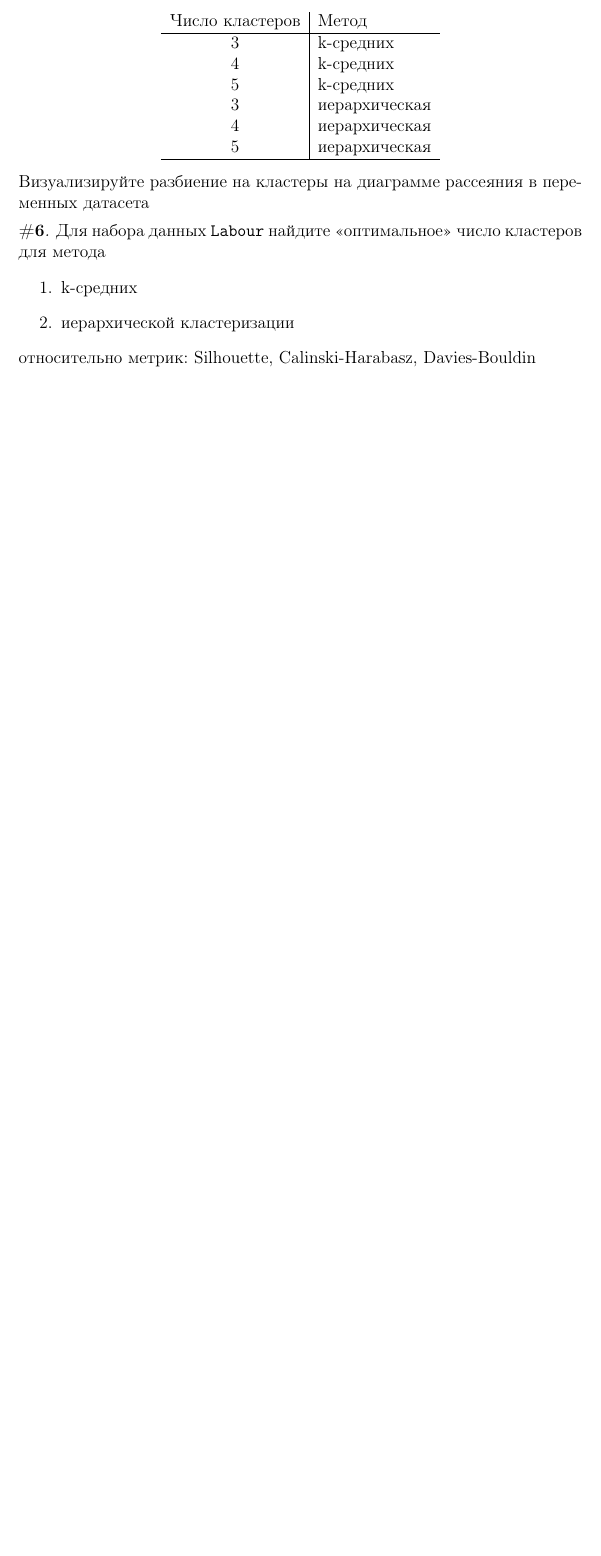
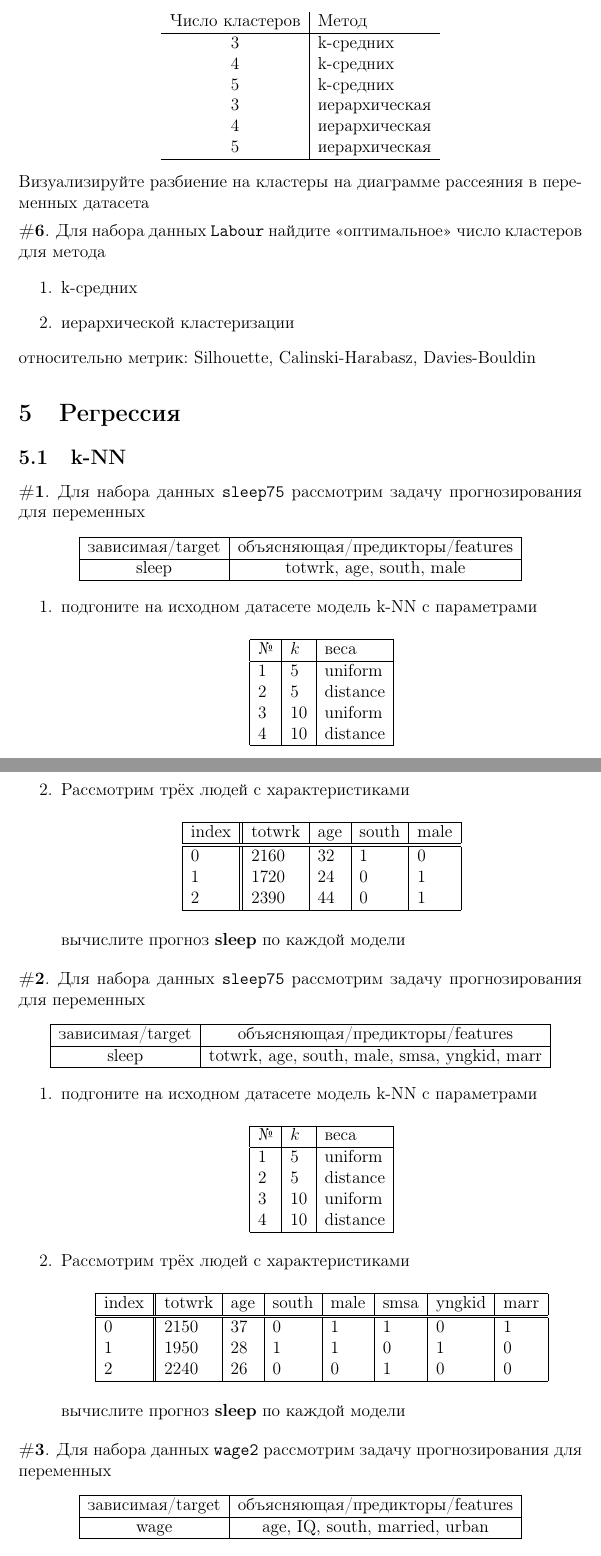
Before and after one commit to artamonoff/ML-intro, a LaTeX problem sheet (exercises/exercise-ml.tex, which reads exercises/classifier.tex, exercises/regression.tex): part of page 11 of 11 before the commit and two parts of pages 11 and 12 of 18 after it, the two joined at a grey line, cut so that both start at the same text, the shorter picture padded with empty space. The pictures show the PDF file exercises/exercise-ml.pdf that the author committed with the source.

Commit message:
update exercises

```diff
--- /dev/null
+++ b/exercises/classifier.tex
@@ -0,0 +1,18 @@
+% !TEX root = exercises-ml.tex
+
+\section{Классификация}
+
+\subsection{k-NN}
+
+\begin{exercise}
+Для набора данных \texttt{sleep75} рассмотрим переменные
+\begin{center}
+	\begin{tabular}{|c|c|} \hline
+		Зависимая/таргетная & объясняющие/признаки \\ \hline
+		male & sleep, totwrk, age, south \\ \hline
+	\end{tabular}
+\end{center}
+Рассмотрим трёх людей с характеристиками
+\begin{center}
+	\begin{tabular}{|l||l|l|l|l|}\hline
+		index & sleep & totwrk & age & south  \\ \hline\hline
@@ -0,0 +22,4 @@
+	\end{tabular}
+\end{center}
+Постройте прогноз для \textbf{male} методом k-NN с параметрами
+\begin{center}
@@ -0,0 +33,22 @@
+\end{center}
+\end{exercise}
+
+\begin{exercise}
+Для набора данных \texttt{sleep75} рассмотрим переменные
+\begin{center}
+	\begin{tabular}{|c|c|} \hline
+		Зависимая/таргетная & объясняющие/признаки \\ \hline
+		smsa & sleep, totwrk, age, south, male, yngkid, marr \\ \hline
+	\end{tabular}
+\end{center}
+Рассмотрим трёх людей с характеристиками
+\begin{center}
+	\begin{tabular}{|l||l|l|l|l|l|l|l|}\hline
+		index & sleep & totwrk & age & south & male & yngkid & marr \\ \hline\hline
+		0 & 2900 & 2150 & 37 & 0 & 1 &  0 & 1 \\
+		1 & 3120 & 1950 & 28 & 1 & 1 &  1 & 0 \\
+		2 & 2850 & 2240 & 26 & 0 & 0 &  0 & 0 \\ \hline
+	\end{tabular}
+\end{center}
+Постройте прогноз для \textbf{smsa} методом k-NN с параметрами
+\begin{center}
@@ -0,0 +62,16 @@
+\end{center}
+\end{exercise}
+
+\begin{exercise}
+Для набора данных \texttt{default} рассмотрим переменные
+\begin{center}
+	\begin{tabular}{|c|c|} \hline
+		Зависимая/таргетная & объясняющие/признаки \\ \hline
+		default & age, income, ownrent, selfempl \\ \hline
+	\end{tabular}
+\end{center}
+Рассмотрим трёх людей с характеристиками
+	\begin{center}
+		\begin{tabular}{|l||l|l|l|l|}\hline
+			index & age & income & ownrent & selfempl  \\ \hline\hline
+			0 & 37 & 2000 & 0 & 1  \\
--- /dev/null
+++ b/exercises/regression.tex
@@ -0,0 +1,293 @@
+% !TEX root = exercises-ml.tex
+
+\section{Регрессия}
+
+\subsection{k-NN}
+
+\begin{exercise}
+Для набора данных \texttt{sleep75} рассмотрим задачу прогнозирования
+для переменных
+\begin{center}
+	\begin{tabular}{|c|c|}\hline
+		зависимая/target & объясняющая/предикторы/features \\ \hline
+		sleep & totwrk, age, south, male \\ \hline
+	\end{tabular}
+\end{center}
+\begin{enumerate}
+	\item подгоните на исходном датасете модель k-NN с параметрами
+	\begin{center}
+		\begin{tabular}{|l|l|l|}\hline
+		№ & \(k\) & веса \\ \hline
+		1 & 5 & uniform \\
+		2 & 5 & distance \\
+		3 & 10 & uniform \\
+		4 & 10 & distance \\ \hline
+		\end{tabular}
+	\end{center}
+	\item Рассмотрим трёх людей с характеристиками
+	\begin{center}
+		\begin{tabular}{|l||l|l|l|l|}\hline
+			index & totwrk & age & south & male \\ \hline\hline
+			0 & 2160 & 32 & 1 & 0 \\
+			1 & 1720 & 24 & 0 & 1 \\
+			2 & 2390 & 44 & 0 & 1 \\ \hline
+		\end{tabular}
+	\end{center}
+	вычислите прогноз \textbf{sleep} по каждой модели
+\end{enumerate}
+\end{exercise}
+
+\begin{exercise}
+Для набора данных \texttt{sleep75} рассмотрим задачу прогнозирования
+для переменных
+\begin{center}
+	\begin{tabular}{|c|c|}\hline
+		зависимая/target & объясняющая/предикторы/features \\ \hline
+		sleep & totwrk, age, south, male, smsa, yngkid, marr \\ \hline
+	\end{tabular}
+\end{center}
+\begin{enumerate}
+	\item подгоните на исходном датасете модель k-NN с параметрами
+	\begin{center}
+		\begin{tabular}{|l|l|l|}\hline
+		№ & \(k\) & веса \\ \hline
+		1 & 5 & uniform \\
+		2 & 5 & distance \\
+		3 & 10 & uniform \\
+		4 & 10 & distance \\ \hline
+		\end{tabular}
+	\end{center}
+	\item Рассмотрим трёх людей с характеристиками
+	\begin{center}
+		\begin{tabular}{|l||l|l|l|l|l|l|l|}\hline
+			index & totwrk & age & south & male & smsa & yngkid & marr \\ \hline\hline
+			0 & 2150 & 37 & 0 & 1 & 1 & 0 & 1 \\
+			1 & 1950 & 28 & 1 & 1 & 0 & 1 & 0 \\
+			2 & 2240 & 26 & 0 & 0 & 1 & 0 & 0 \\ \hline
+		\end{tabular}
+	\end{center}
+	вычислите прогноз \textbf{sleep} по каждой модели
+\end{enumerate}
+\end{exercise}
+
+\begin{exercise}
+Для набора данных \texttt{wage2} рассмотрим задачу прогнозирования
+для переменных
+\begin{center}
+	\begin{tabular}{|c|c|}\hline
+		зависимая/target & объясняющая/предикторы/features \\ \hline
+		wage & age, IQ, south, married, urban \\ \hline
+	\end{tabular}
+\end{center}
+\begin{enumerate}
+	\item подгоните на исходном датасете модель k-NN с параметрами
+	\begin{center}
+		\begin{tabular}{|l|l|l|}\hline
+		№ & \(k\) & веса \\ \hline
+		1 & 5 & uniform \\
+		2 & 5 & distance \\
+		3 & 10 & uniform \\
+		4 & 10 & distance \\ \hline
+		\end{tabular}
+	\end{center}
+	\item Рассмотрим трёх людей с характеристиками
+	\begin{center}
+		\begin{tabular}{|l||l|l|l|l|l|}\hline
+			index & age & IQ & south & married & urban \\ \hline\hline
+			0 & 36 & 105 & 1 & 1 & 1 \\
+			1 & 29 & 123 & 0 & 1 & 0 \\
+			2 & 25 & 112 & 1 & 0 & 1 \\ \hline
+		\end{tabular}
+	\end{center}
+	вычислите прогноз \textbf{wage} по каждой модели
+\end{enumerate}
+\end{exercise}
+
+\begin{exercise}
+Для набора данных \texttt{wage2} рассмотрим задачу прогнозирования
+для переменных
+\begin{center}
+	\begin{tabular}{|c|c|}\hline
+		зависимая/target & объясняющая/предикторы/features \\ \hline
+		log(wage) & age, IQ, south, married, urban \\ \hline
+	\end{tabular}
+\end{center}
+\begin{enumerate}
+	\item подгоните на исходном датасете модель k-NN с параметрами
+	\begin{center}
+		\begin{tabular}{|l|l|l|}\hline
+		№ & \(k\) & веса \\ \hline
+		1 & 5 & uniform \\
+		2 & 5 & distance \\
+		3 & 10 & uniform \\
+		4 & 10 & distance \\ \hline
+		\end{tabular}
+	\end{center}
+	\item Рассмотрим трёх людей с характеристиками
+	\begin{center}
+		\begin{tabular}{|l||l|l|l|l|l|}\hline
+			index & age & IQ & south & married & urban \\ \hline\hline
+			0 & 36 & 105 & 1 & 1 & 1 \\
+			1 & 29 & 123 & 0 & 1 & 0 \\
+			2 & 25 & 112 & 1 & 0 & 1 \\ \hline
+		\end{tabular}
+	\end{center}
+	вычислите прогноз \textbf{wage} по каждой модели
+\end{enumerate}
+\end{exercise}
+
+\begin{exercise}
+Для набора данных \texttt{wage1} рассмотрим задачу прогнозирования
+для переменных
+\begin{center}
+	\begin{tabular}{|c|c|}\hline
+		зависимая/target & объясняющая/предикторы/features \\ \hline
+		wage & exper, female, married, smsa \\ \hline
+	\end{tabular}
+\end{center}
+\begin{enumerate}
+	\item подгоните на исходном датасете модель k-NN с параметрами
+	\begin{center}
+		\begin{tabular}{|l|l|l|}\hline
+		№ & \(k\) & веса \\ \hline
+		1 & 5 & uniform \\
+		2 & 5 & distance \\
+		3 & 10 & uniform \\
+		4 & 10 & distance \\ \hline
+		\end{tabular}
+	\end{center}
+	\item Рассмотрим трёх людей с характеристиками
+	\begin{center}
+		\begin{tabular}{|l||l|l|l|l|}\hline
+			index & exper & female & married & smsa \\ \hline\hline
+			0 & 5 & 1 & 1 & 1  \\
+			1 & 26 & 0 & 0 & 1 \\
+			2 & 38 & 1 & 1 & 0 \\ \hline
+		\end{tabular}
+	\end{center}
+	вычислите прогноз \textbf{wage} по каждой модели
+\end{enumerate}
+\end{exercise}
+
+\begin{exercise}
+Для набора данных \texttt{wage1} рассмотрим задачу прогнозирования
+для переменных
+\begin{center}
+	\begin{tabular}{|c|c|}\hline
+		зависимая/target & объясняющая/предикторы/features \\ \hline
+		log(wage) & exper, female, married, smsa \\ \hline
+	\end{tabular}
+\end{center}
+\begin{enumerate}
+	\item подгоните на исходном датасете модель k-NN с параметрами
+	\begin{center}
+		\begin{tabular}{|l|l|l|}\hline
+		№ & \(k\) & веса \\ \hline
+		1 & 5 & uniform \\
+		2 & 5 & distance \\
+		3 & 10 & uniform \\
+		4 & 10 & distance \\ \hline
+		\end{tabular}
+	\end{center}
+	\item Рассмотрим трёх людей с характеристиками
+	\begin{center}
+		\begin{tabular}{|l||l|l|l|l|}\hline
+			index & exper & female & married & smsa \\ \hline\hline
+			0 & 5 & 1 & 1 & 1  \\
+			1 & 26 & 0 & 0 & 1 \\
+			2 & 38 & 1 & 1 & 0 \\ \hline
+		\end{tabular}
+	\end{center}
+	вычислите прогноз \textbf{wage} по каждой модели
+\end{enumerate}
+\end{exercise}
+
+\begin{exercise}
+Для набора данных \texttt{Labour} рассмотрим задачу прогнозирования
+для переменных
+\begin{center}
+	\begin{tabular}{|c|c|}\hline
+		зависимая/target & объясняющая/предикторы/features \\ \hline
+		output & capital, labour \\ \hline
+	\end{tabular}
+\end{center}
+\begin{enumerate}
+	\item подгоните на исходном датасете модель k-NN с параметрами
+	\begin{center}
+		\begin{tabular}{|l|l|l|}\hline
+		№ & \(k\) & веса \\ \hline
+		1 & 5 & uniform \\
+		2 & 5 & distance \\
+		3 & 10 & uniform \\
+		4 & 10 & distance \\ \hline
+		\end{tabular}
+	\end{center}
+	\item Рассмотрим трёх людей с характеристиками
+	\begin{center}
+		\begin{tabular}{|l||l||l|l|}\hline
+			index & capital & labour \\ \hline\hline
+			0 & 2.970 & 85 \\
+			1 & 10.450 & 60  \\
+			2 & 3.850 & 105 \\ \hline
+		\end{tabular}
+	\end{center}
+	вычислите прогноз \textbf{output} по каждой модели
+\end{enumerate}
+\end{exercise}
+
+\begin{exercise}
+Для набора данных \texttt{Labour} рассмотрим задачу прогнозирования
+для переменных
+\begin{center}
+	\begin{tabular}{|c|c|}\hline
+		зависимая/target & объясняющая/предикторы/features \\ \hline
+		log(output) & log(capital), log(labour) \\ \hline
+	\end{tabular}
+\end{center}
+\begin{enumerate}
+	\item подгоните на исходном датасете модель k-NN с параметрами
+	\begin{center}
+		\begin{tabular}{|l|l|l|}\hline
+		№ & \(k\) & веса \\ \hline
+		1 & 5 & uniform \\
+		2 & 5 & distance \\
+		3 & 10 & uniform \\
+		4 & 10 & distance \\ \hline
+		\end{tabular}
+	\end{center}
+	\item Рассмотрим трёх людей с характеристиками
+	\begin{center}
+		\begin{tabular}{|l||l||l|l|}\hline
+			index & capital & labour \\ \hline\hline
+			0 & 2.970 & 85 \\
+			1 & 10.450 & 60  \\
+			2 & 3.850 & 105 \\ \hline
+		\end{tabular}
+	\end{center}
+	вычислите прогноз \textbf{output} по каждой модели
+\end{enumerate}
+\end{exercise}
+
+\begin{exercise}
+Для набора данных \texttt{Labour} рассмотрим задачу прогнозирования
+для переменных
+\begin{center}
+	\begin{tabular}{|c|c|}\hline
+		зависимая/target & объясняющая/предикторы/features \\ \hline
+		output & capital, labour, wage \\ \hline
+	\end{tabular}
+\end{center}
+\begin{enumerate}
+	\item подгоните на исходном датасете модель k-NN с параметрами
+	\begin{center}
+		\begin{tabular}{|l|l|l|}\hline
+		№ & \(k\) & веса \\ \hline
+		1 & 5 & uniform \\
+		2 & 5 & distance \\
+		3 & 10 & uniform \\
+		4 & 10 & distance \\ \hline
+		\end{tabular}
+	\end{center}
+	\item Рассмотрим трёх людей с характеристиками
+	\begin{center}
+		\begin{tabular}{|l||l|l|l|}\hline
@@ -0,0 +298,29 @@
+		\end{tabular}
+	\end{center}
+	вычислите прогноз \textbf{output} по каждой модели
+\end{enumerate}
+\end{exercise}
+
+\begin{exercise}
+Для набора данных \texttt{Labour} рассмотрим задачу прогнозирования
+для переменных
+\begin{center}
+	\begin{tabular}{|c|c|}\hline
+		зависимая/target & объясняющая/предикторы/features \\ \hline
+		log(output) & log(capital), log(labour), log(wage) \\ \hline
+	\end{tabular}
+\end{center}
+\begin{enumerate}
+	\item подгоните на исходном датасете модель k-NN с параметрами
+	\begin{center}
+		\begin{tabular}{|l|l|l|}\hline
+		№ & \(k\) & веса \\ \hline
+		1 & 5 & uniform \\
+		2 & 5 & distance \\
+		3 & 10 & uniform \\
+		4 & 10 & distance \\ \hline
+		\end{tabular}
+	\end{center}
+	\item Рассмотрим трёх людей с характеристиками
+	\begin{center}
+		\begin{tabular}{|l||l|l|l|}\hline
@@ -0,0 +331,5 @@
+		\end{tabular}
+	\end{center}
+	вычислите прогноз \textbf{output} по каждой модели
+\end{enumerate}
+\end{exercise}
```
Also changed, not shown: exercises/exercise-ml.tex (+4 -0 lines), exercises/exercise-ml.pdf, exercises/classifier.tex (32 more changed lines), exercises/regression.tex (8 more changed lines).
